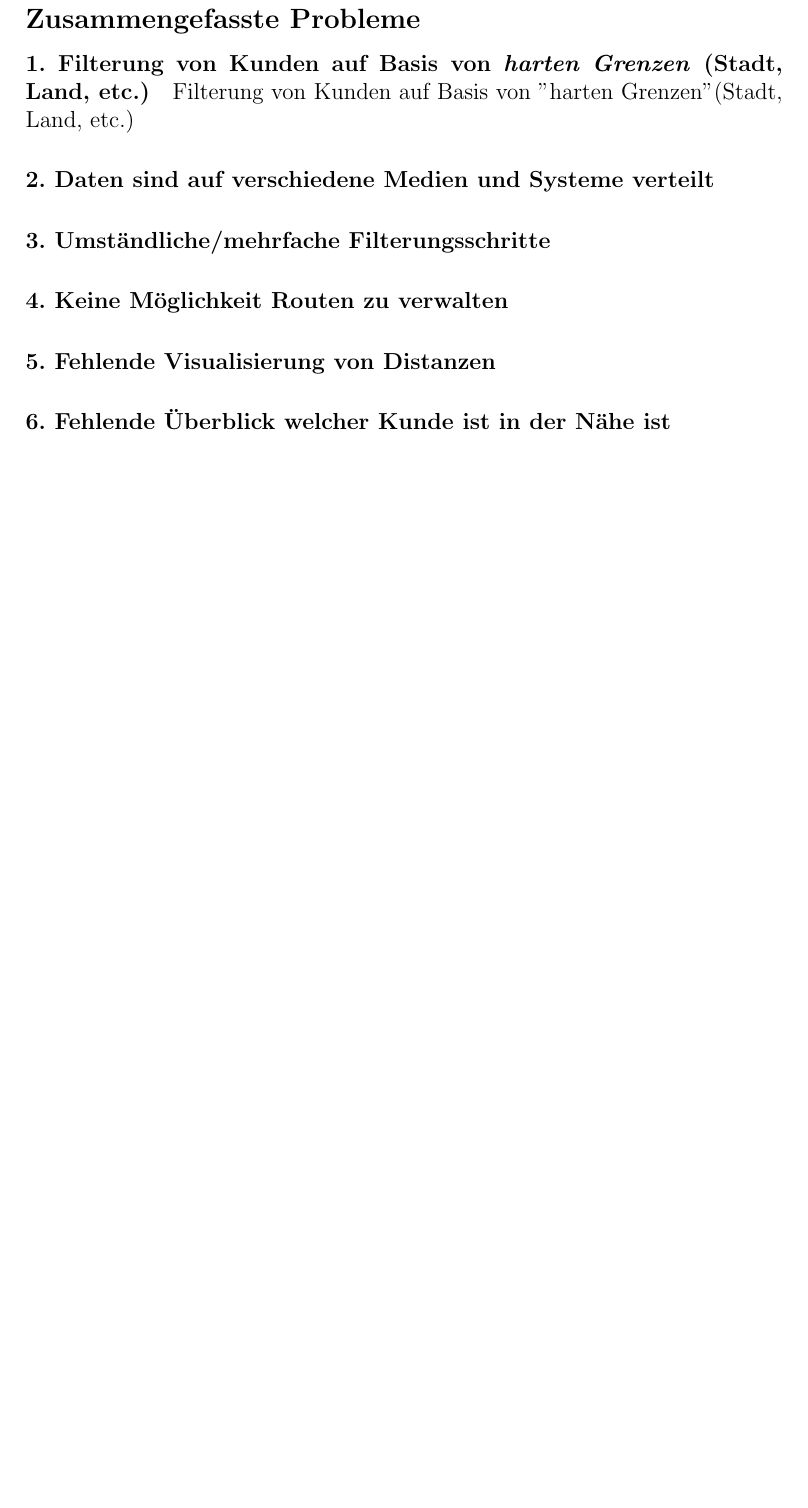
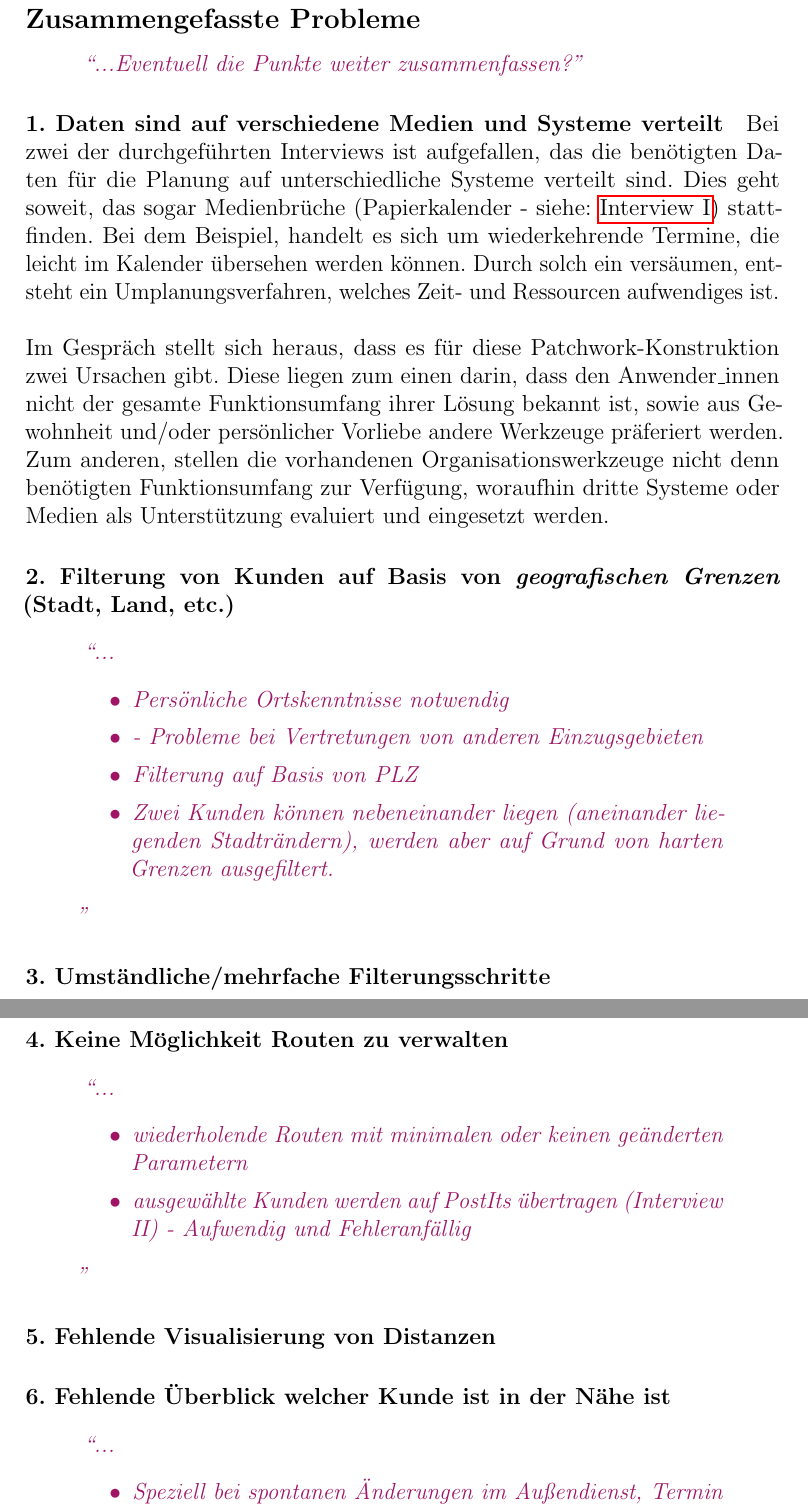
Before and after one commit to advocd/MasterThesis, a LaTeX document (LatexTemplate/Masterarbeit.tex, which reads LatexTemplate/tex/Analyse.tex): part of page 18 of 37 before the commit and two parts of pages 18 and 19 of 39 after it, the two joined at a grey line, cut so that both start at the same text, the shorter picture padded with empty space. The pictures show the PDF file LatexTemplate/Masterarbeit.pdf that the author committed with the source.

Commit message:
update Analyse

```diff
--- a/LatexTemplate/tex/Analyse.tex
+++ b/LatexTemplate/tex/Analyse.tex
@@ -106,9 +107,24 @@ in folgender Übersicht (siehe Tabelle: \ref{tab:problemeInterviews} - \nameref{
 \end{table}
 
 \subsection*{Zusammengefasste Probleme}
-\paragraph*{1. Filterung von Kunden auf Basis von \textit{harten Grenzen} (Stadt, Land, etc.)}
+\ideas{Eventuell die Punkte weiter zusammenfassen?}
+
+\paragraph*{1. Daten sind auf verschiedene Medien und Systeme verteilt}
 \label{p1}
-Filterung von Kunden auf Basis von "harten Grenzen" (Stadt, Land, etc.)
+Bei zwei der durchgeführten Interviews ist aufgefallen, das die benötigten Daten für die Planung auf unterschiedliche Systeme verteilt sind.
+Dies geht soweit, das sogar Medienbrüche (Papierkalender - siehe: \nameref{anhang:interview1}) stattfinden.
+Bei dem Beispiel, handelt es sich um wiederkehrende Termine, die leicht im Kalender übersehen werden können. Durch solch ein versäumen, entsteht ein Umplanungsverfahren, welches Zeit- und Ressourcen aufwendiges ist.\\
+\\
+Im Gespräch stellt sich heraus, dass es für diese Patchwork-Konstruktion zwei Ursachen gibt.
+Diese liegen zum einen darin, dass den Anwender\_innen nicht der gesamte Funktionsumfang ihrer Lösung bekannt ist, sowie aus Gewohnheit und/oder persönlicher Vorliebe andere Werkzeuge präferiert werden.
+Zum anderen, stellen die vorhandenen Organisationswerkzeuge nicht denn benötigten Funktionsumfang zur Verfügung, woraufhin dritte Systeme oder Medien als Unterstützung evaluiert und eingesetzt werden.
 
-\paragraph*{2. Daten sind auf verschiedene Medien und Systeme verteilt}
+\paragraph*{2. Filterung von Kunden auf Basis von \textit{geografischen Grenzen} (Stadt, Land, etc.)}
 \label{p2}
+\ideas{
+	\begin{itemize}
+		\item Persönliche Ortskenntnisse notwendig
+		\item - Probleme bei Vertretungen von anderen Einzugsgebieten
+		\item Filterung auf Basis von PLZ
+		\item Zwei Kunden können nebeneinander liegen (aneinander liegenden Stadträndern), werden aber auf Grund von harten Grenzen ausgefiltert.
+	\end{itemize}
@@ -118,9 +139,22 @@ Filterung von Kunden auf Basis von "harten Grenzen" (Stadt, Land, etc.)
+	\end{itemize}
+}
 
 \paragraph*{4. Keine Möglichkeit Routen zu verwalten }
 \label{p4}
+\ideas{
+	\begin{itemize}
+		\item wiederholende Routen mit minimalen oder keinen geänderten Parametern
+		\item ausgewählte Kunden werden auf PostIts übertragen (Interview II) - Aufwendig und Fehleranfällig
+	\end{itemize}
+}
 
 \paragraph*{5. Fehlende Visualisierung von Distanzen}
 \label{p5}
 
+
 \paragraph*{6. Fehlende Überblick welcher Kunde ist in der Nähe ist}
 \label{p6}
+\ideas{
+	\begin{itemize}
+		\item Speziell bei spontanen Änderungen im Außendienst, Termin verschiebt sich oder fällt aus.
+	\end{itemize}
```
Also changed, not shown: LatexTemplate/Masterarbeit.pdf, LatexTemplate/tex/Analyse.tex (24 more changed lines).
